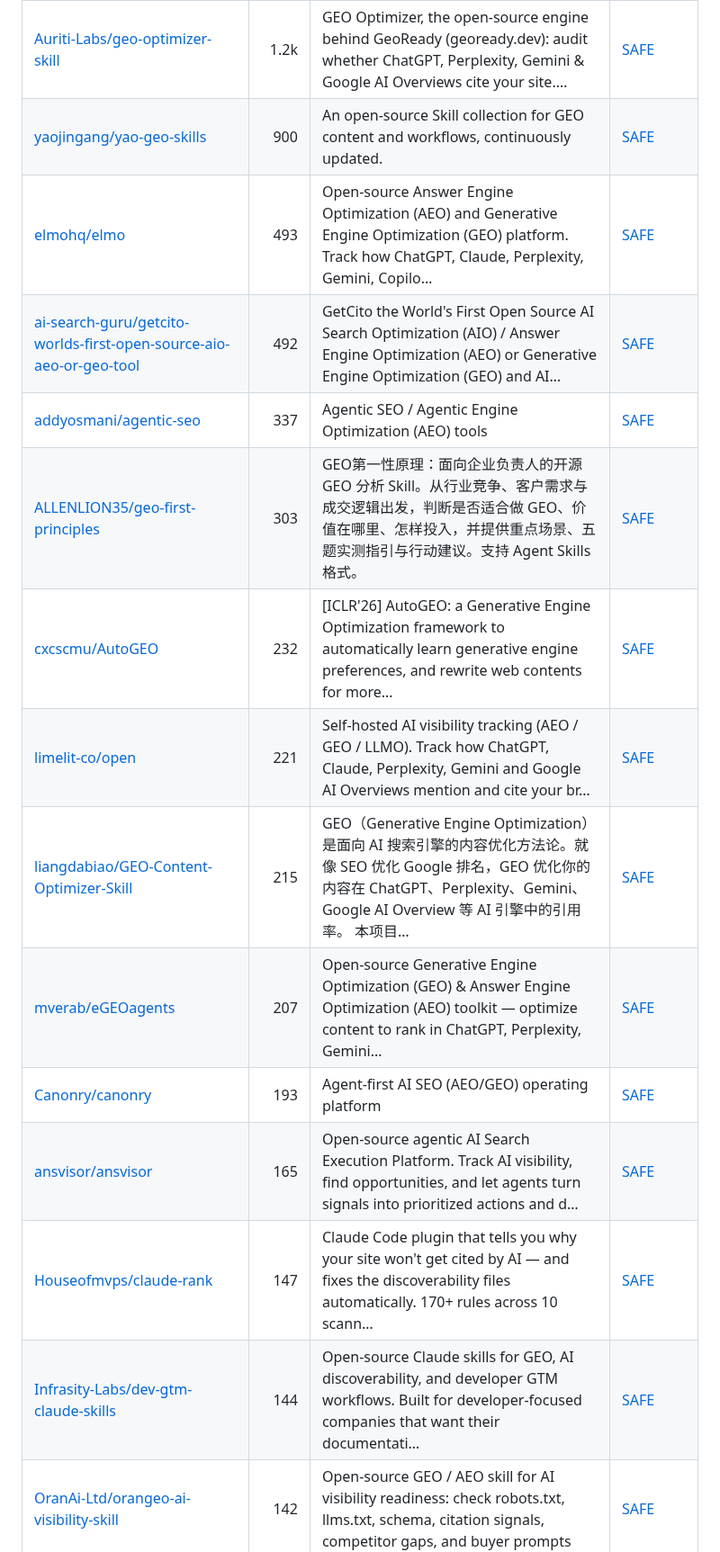
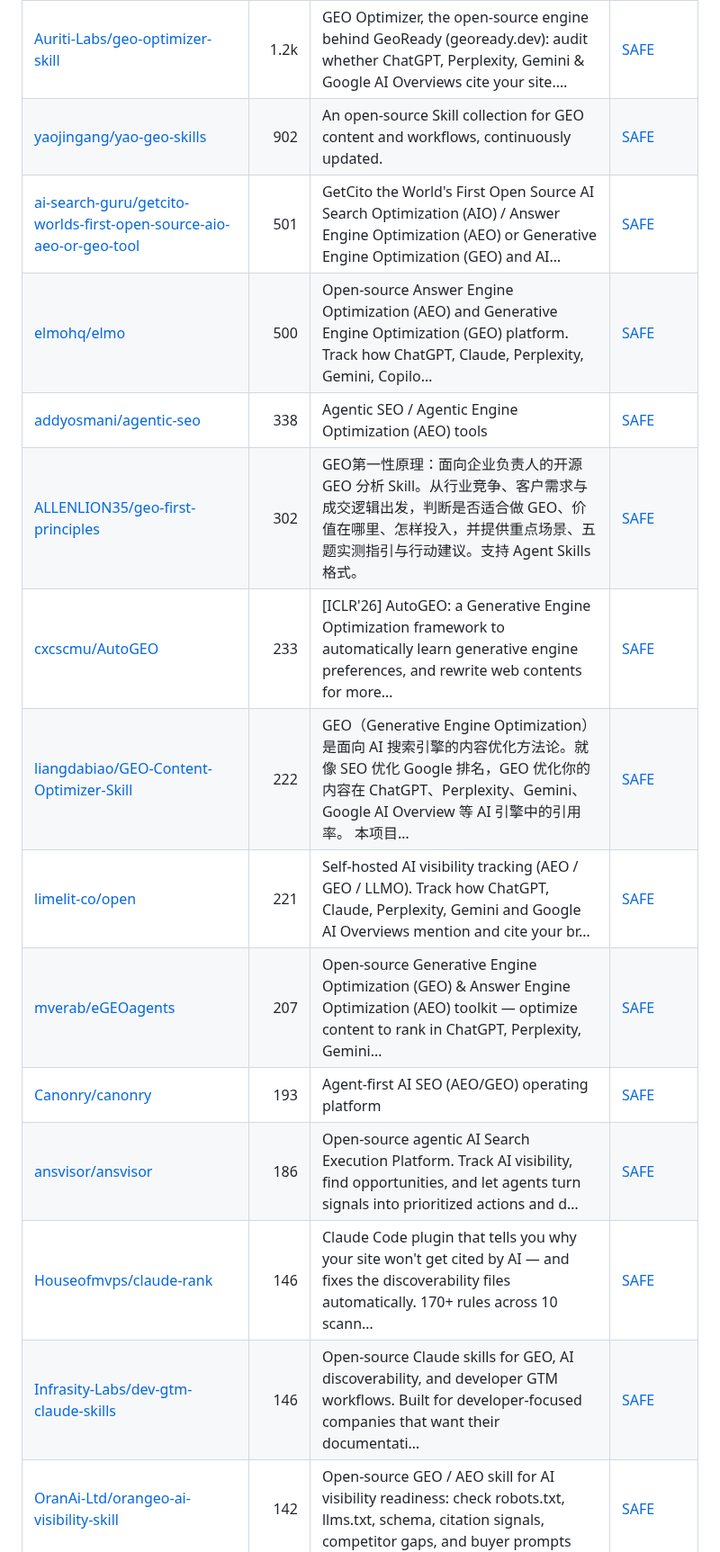
Before and after one commit to zhuyansen/awesome-claude-seo-skills, a Markdown page: README.md, the part around one of its changes. Shown at 90% size. GitHub-like rendering.

```diff
--- a/README.md
+++ b/README.md
@@ -232,19 +232,19 @@ The questions are answered by a decision model reading each README, not by hand.
 | [zubair-trabzada/geo-seo-claude](https://github.com/zubair-trabzada/geo-seo-claude) | 11.3k | GEO-first SEO skill for Claude Code. Comprehensive AI search optimization for any website — citability scoring, AI crawler analysis, brand authority,… | [SAFE](https://agentskillshub.top/skill/zubair-trabzada/geo-seo-claude/?utm_source=github&utm_medium=awesome-list) |
 | [onvoyage-ai/gtm-engineer-skills](https://github.com/onvoyage-ai/gtm-engineer-skills) | 1.3k | Claude Code skill for improving website AEO (AI Engine Optimization) and GEO (Generative Engine Optimization) scores — 16 foundational checks, 6 inte… | [SAFE](https://agentskillshub.top/skill/onvoyage-ai/gtm-engineer-skills/?utm_source=github&utm_medium=awesome-list) |
 | [Auriti-Labs/geo-optimizer-skill](https://github.com/Auriti-Labs/geo-optimizer-skill) | 1.2k | GEO Optimizer, the open-source engine behind GeoReady (geoready.dev): audit whether ChatGPT, Perplexity, Gemini & Google AI Overviews cite your site.… | [SAFE](https://agentskillshub.top/skill/Auriti-Labs/geo-optimizer-skill/?utm_source=github&utm_medium=awesome-list) |
-| [yaojingang/yao-geo-skills](https://github.com/yaojingang/yao-geo-skills) | 900 | An open-source Skill collection for GEO content and workflows, continuously updated. | [SAFE](https://agentskillshub.top/skill/yaojingang/yao-geo-skills/?utm_source=github&utm_medium=awesome-list) |
-| [elmohq/elmo](https://github.com/elmohq/elmo) | 493 | Open-source Answer Engine Optimization (AEO) and Generative Engine Optimization (GEO) platform. Track how ChatGPT, Claude, Perplexity, Gemini, Copilo… | [SAFE](https://agentskillshub.top/skill/elmohq/elmo/?utm_source=github&utm_medium=awesome-list) |
-| [ai-search-guru/getcito-worlds-first-open-source-aio-aeo-or-geo-tool](https://github.com/ai-search-guru/getcito-worlds-first-open-source-aio-aeo-or-geo-tool) | 492 | GetCito the World's First Open Source AI Search Optimization (AIO) / Answer Engine Optimization (AEO) or Generative Engine Optimization (GEO) and AI… | [SAFE](https://agentskillshub.top/skill/ai-search-guru/getcito-worlds-first-open-source-aio-aeo-or-geo-tool/?utm_source=github&utm_medium=awesome-list) |
-| [addyosmani/agentic-seo](https://github.com/addyosmani/agentic-seo) | 337 | Agentic SEO / Agentic Engine Optimization (AEO) tools | [SAFE](https://agentskillshub.top/skill/addyosmani/agentic-seo/?utm_source=github&utm_medium=awesome-list) |
-| [ALLENLION35/geo-first-principles](https://github.com/ALLENLION35/geo-first-principles) | 303 | GEO第一性原理：面向企业负责人的开源 GEO 分析 Skill。从行业竞争、客户需求与成交逻辑出发，判断是否适合做 GEO、价值在哪里、怎样投入，并提供重点场景、五题实测指引与行动建议。支持 Agent Skills 格式。 | [SAFE](https://agentskillshub.top/skill/ALLENLION35/geo-first-principles/?utm_source=github&utm_medium=awesome-list) |
-| [cxcscmu/AutoGEO](https://github.com/cxcscmu/AutoGEO) | 232 | [ICLR'26] AutoGEO: a Generative Engine Optimization framework to automatically learn generative engine preferences, and rewrite web contents for more… | [SAFE](https://agentskillshub.top/skill/cxcscmu/AutoGEO/?utm_source=github&utm_medium=awesome-list) |
+| [yaojingang/yao-geo-skills](https://github.com/yaojingang/yao-geo-skills) | 902 | An open-source Skill collection for GEO content and workflows, continuously updated. | [SAFE](https://agentskillshub.top/skill/yaojingang/yao-geo-skills/?utm_source=github&utm_medium=awesome-list) |
+| [ai-search-guru/getcito-worlds-first-open-source-aio-aeo-or-geo-tool](https://github.com/ai-search-guru/getcito-worlds-first-open-source-aio-aeo-or-geo-tool) | 501 | GetCito the World's First Open Source AI Search Optimization (AIO) / Answer Engine Optimization (AEO) or Generative Engine Optimization (GEO) and AI… | [SAFE](https://agentskillshub.top/skill/ai-search-guru/getcito-worlds-first-open-source-aio-aeo-or-geo-tool/?utm_source=github&utm_medium=awesome-list) |
+| [elmohq/elmo](https://github.com/elmohq/elmo) | 500 | Open-source Answer Engine Optimization (AEO) and Generative Engine Optimization (GEO) platform. Track how ChatGPT, Claude, Perplexity, Gemini, Copilo… | [SAFE](https://agentskillshub.top/skill/elmohq/elmo/?utm_source=github&utm_medium=awesome-list) |
+| [addyosmani/agentic-seo](https://github.com/addyosmani/agentic-seo) | 338 | Agentic SEO / Agentic Engine Optimization (AEO) tools | [SAFE](https://agentskillshub.top/skill/addyosmani/agentic-seo/?utm_source=github&utm_medium=awesome-list) |
+| [ALLENLION35/geo-first-principles](https://github.com/ALLENLION35/geo-first-principles) | 302 | GEO第一性原理：面向企业负责人的开源 GEO 分析 Skill。从行业竞争、客户需求与成交逻辑出发，判断是否适合做 GEO、价值在哪里、怎样投入，并提供重点场景、五题实测指引与行动建议。支持 Agent Skills 格式。 | [SAFE](https://agentskillshub.top/skill/ALLENLION35/geo-first-principles/?utm_source=github&utm_medium=awesome-list) |
+| [cxcscmu/AutoGEO](https://github.com/cxcscmu/AutoGEO) | 233 | [ICLR'26] AutoGEO: a Generative Engine Optimization framework to automatically learn generative engine preferences, and rewrite web contents for more… | [SAFE](https://agentskillshub.top/skill/cxcscmu/AutoGEO/?utm_source=github&utm_medium=awesome-list) |
+| [liangdabiao/GEO-Content-Optimizer-Skill](https://github.com/liangdabiao/GEO-Content-Optimizer-Skill) | 222 | GEO（Generative Engine Optimization）是面向 AI 搜索引擎的内容优化方法论。就像 SEO 优化 Google 排名，GEO 优化你的内容在 ChatGPT、Perplexity、Gemini、Google AI Overview 等 AI 引擎中的引用率。 本项目… | [SAFE](https://agentskillshub.top/skill/liangdabiao/GEO-Content-Optimizer-Skill/?utm_source=github&utm_medium=awesome-list) |
 | [limelit-co/open](https://github.com/limelit-co/open) | 221 | Self-hosted AI visibility tracking (AEO / GEO / LLMO). Track how ChatGPT, Claude, Perplexity, Gemini and Google AI Overviews mention and cite your br… | [SAFE](https://agentskillshub.top/skill/limelit-co/open/?utm_source=github&utm_medium=awesome-list) |
-| [liangdabiao/GEO-Content-Optimizer-Skill](https://github.com/liangdabiao/GEO-Content-Optimizer-Skill) | 215 | GEO（Generative Engine Optimization）是面向 AI 搜索引擎的内容优化方法论。就像 SEO 优化 Google 排名，GEO 优化你的内容在 ChatGPT、Perplexity、Gemini、Google AI Overview 等 AI 引擎中的引用率。 本项目… | [SAFE](https://agentskillshub.top/skill/liangdabiao/GEO-Content-Optimizer-Skill/?utm_source=github&utm_medium=awesome-list) |
 | [mverab/eGEOagents](https://github.com/mverab/eGEOagents) | 207 | Open-source Generative Engine Optimization (GEO) & Answer Engine Optimization (AEO) toolkit — optimize content to rank in ChatGPT, Perplexity, Gemini… | [SAFE](https://agentskillshub.top/skill/mverab/eGEOagents/?utm_source=github&utm_medium=awesome-list) |
 | [Canonry/canonry](https://github.com/Canonry/canonry) | 193 | Agent-first AI SEO (AEO/GEO) operating platform | [SAFE](https://agentskillshub.top/skill/Canonry/canonry/?utm_source=github&utm_medium=awesome-list) |
-| [ansvisor/ansvisor](https://github.com/ansvisor/ansvisor) | 165 | Open-source agentic AI Search Execution Platform. Track AI visibility, find opportunities, and let agents turn signals into prioritized actions and d… | [SAFE](https://agentskillshub.top/skill/ansvisor/ansvisor/?utm_source=github&utm_medium=awesome-list) |
-| [Houseofmvps/claude-rank](https://github.com/Houseofmvps/claude-rank) | 147 | Claude Code plugin that tells you why your site won't get cited by AI — and fixes the discoverability files automatically. 170+ rules across 10 scann… | [SAFE](https://agentskillshub.top/skill/Houseofmvps/claude-rank/?utm_source=github&utm_medium=awesome-list) |
-| [Infrasity-Labs/dev-gtm-claude-skills](https://github.com/Infrasity-Labs/dev-gtm-claude-skills) | 144 | Open-source Claude skills for GEO, AI discoverability, and developer GTM workflows. Built for developer-focused companies that want their documentati… | [SAFE](https://agentskillshub.top/skill/Infrasity-Labs/dev-gtm-claude-skills/?utm_source=github&utm_medium=awesome-list) |
+| [ansvisor/ansvisor](https://github.com/ansvisor/ansvisor) | 186 | Open-source agentic AI Search Execution Platform. Track AI visibility, find opportunities, and let agents turn signals into prioritized actions and d… | [SAFE](https://agentskillshub.top/skill/ansvisor/ansvisor/?utm_source=github&utm_medium=awesome-list) |
+| [Houseofmvps/claude-rank](https://github.com/Houseofmvps/claude-rank) | 146 | Claude Code plugin that tells you why your site won't get cited by AI — and fixes the discoverability files automatically. 170+ rules across 10 scann… | [SAFE](https://agentskillshub.top/skill/Houseofmvps/claude-rank/?utm_source=github&utm_medium=awesome-list) |
+| [Infrasity-Labs/dev-gtm-claude-skills](https://github.com/Infrasity-Labs/dev-gtm-claude-skills) | 146 | Open-source Claude skills for GEO, AI discoverability, and developer GTM workflows. Built for developer-focused companies that want their documentati… | [SAFE](https://agentskillshub.top/skill/Infrasity-Labs/dev-gtm-claude-skills/?utm_source=github&utm_medium=awesome-list) |
 | [OranAi-Ltd/orangeo-ai-visibility-skill](https://github.com/OranAi-Ltd/orangeo-ai-visibility-skill) | 142 | Open-source GEO / AEO skill for AI visibility readiness: check robots.txt, llms.txt, schema, citation signals, competitor gaps, and buyer prompts | [SAFE](https://agentskillshub.top/skill/OranAi-Ltd/orangeo-ai-visibility-skill/?utm_source=github&utm_medium=awesome-list) |
 | [alexpospekhov/searchstack-aeo](https://github.com/alexpospekhov/searchstack-aeo) | 110 | Searchstack — Open-source AEO/GEO/SEO tech stack for AI-native founders. Monitor your visibility across Google, AI Overviews, ChatGPT, Perplexity, Cl… | [SAFE](https://agentskillshub.top/skill/alexpospekhov/searchstack-aeo/?utm_source=github&utm_medium=awesome-list) |
 | [AI2HU/gego](https://github.com/AI2HU/gego) | 107 | Generative Engine Optimization for your brand, track your GEO across all LLMs | [SAFE](https://agentskillshub.top/skill/AI2HU/gego/?utm_source=github&utm_medium=awesome-list) |
```
Also changed, not shown: other parts of README.md (+60 -55 lines), README.zh-CN.md (+70 -65 lines), assets/previews/NOTICE.md (+1 -0 lines), assets/previews/tns-research__fog-agents.jpg (added), 2 other files.
